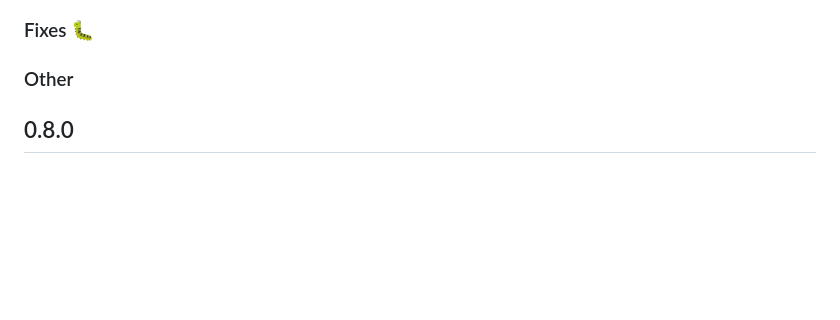
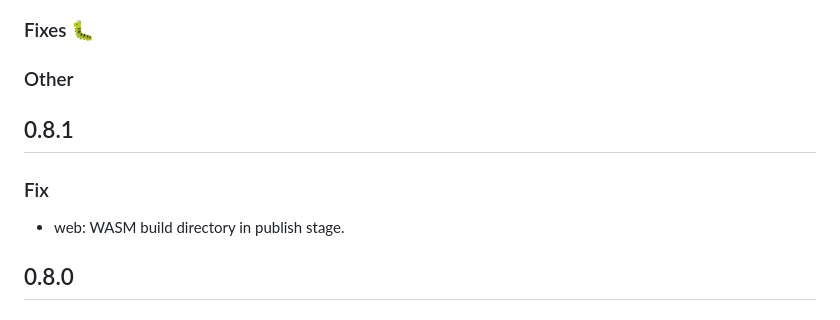
Before and after one commit to protonpass/proton-pass-common, a Markdown page: CHANGELOG.md, the part around the change. GitHub-like rendering; blank space fills up the shorter version.

Commit message:
docs: update CHANGELOG

```diff
--- a/CHANGELOG.md
+++ b/CHANGELOG.md
@@ -5,6 +5,12 @@
 ### Fixes :bug:
 
 ### Other
+
+## 0.8.1
+
+### Fix
+
+- web: WASM build directory in publish stage.
 
 ## 0.8.0
 
```
